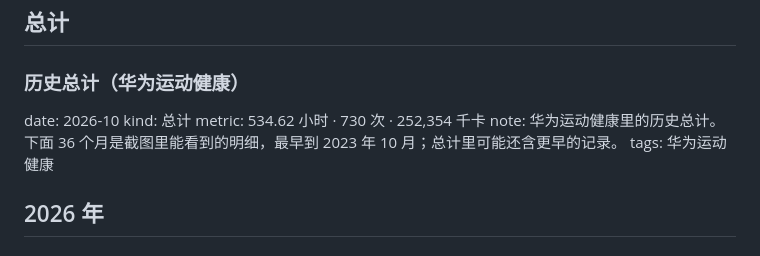
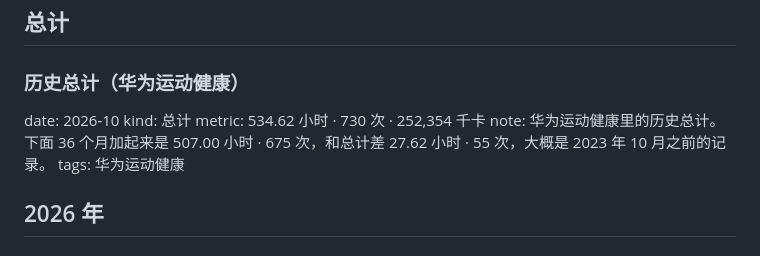
Before and after one commit to Jing-181/jing-portfolio, a Markdown page: data/training.md, the part around the change. Rendered like a GitHub page.

Commit message:
第四卷：总计条补上 36 个月与总计的差额核对

```diff
--- a/data/training.md
+++ b/data/training.md
@@ -35,7 +35,7 @@ kinds: 2026 年, 2025 年, 2024 年, 2023 年, 总计
 date: 2026-10
 kind: 总计
 metric: 534.62 小时 · 730 次 · 252,354 千卡
-note: 华为运动健康里的历史总计。下面 36 个月是截图里能看到的明细，最早到 2023 年 10 月；总计里可能还含更早的记录。
+note: 华为运动健康里的历史总计。下面 36 个月加起来是 507.00 小时 · 675 次，和总计差 27.62 小时 · 55 次，大概是 2023 年 10 月之前的记录。
 tags: 华为运动健康
 
 ## 2026 年
```
